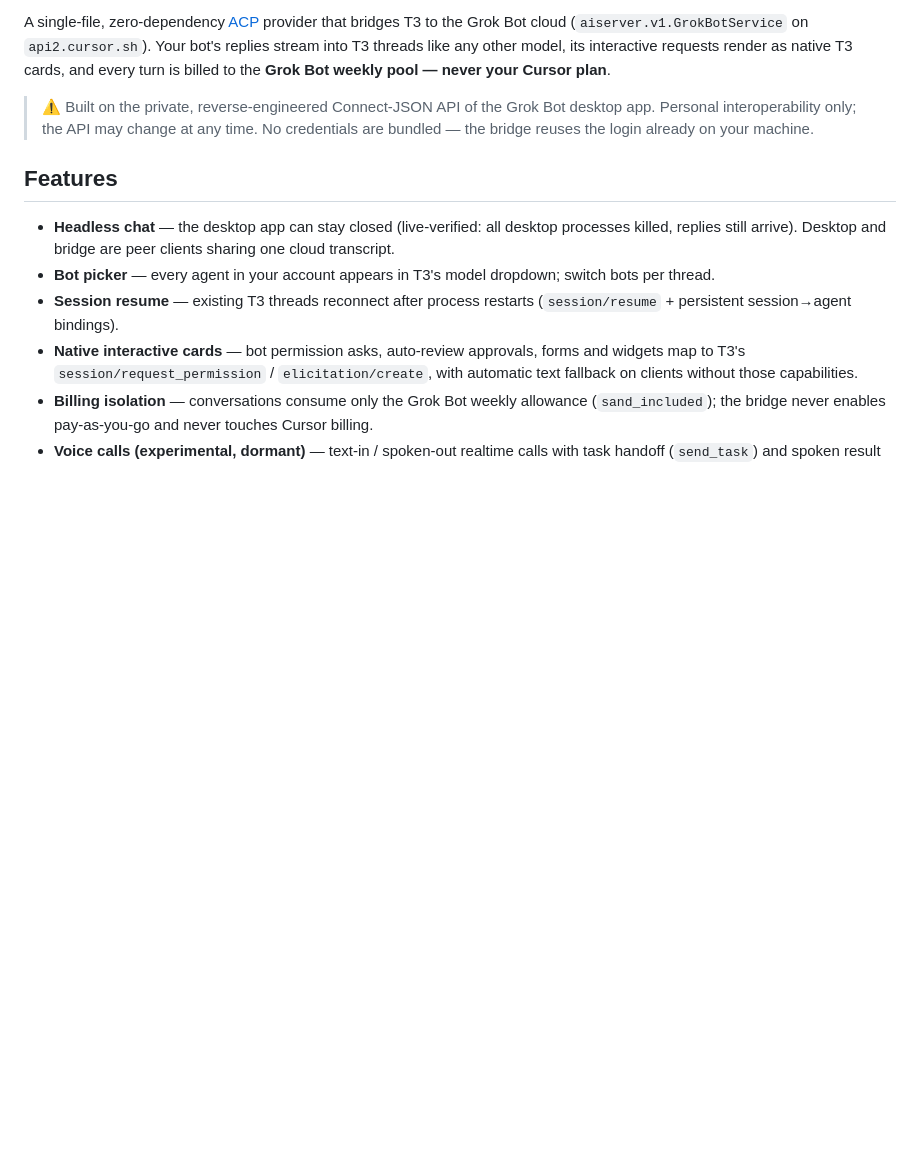
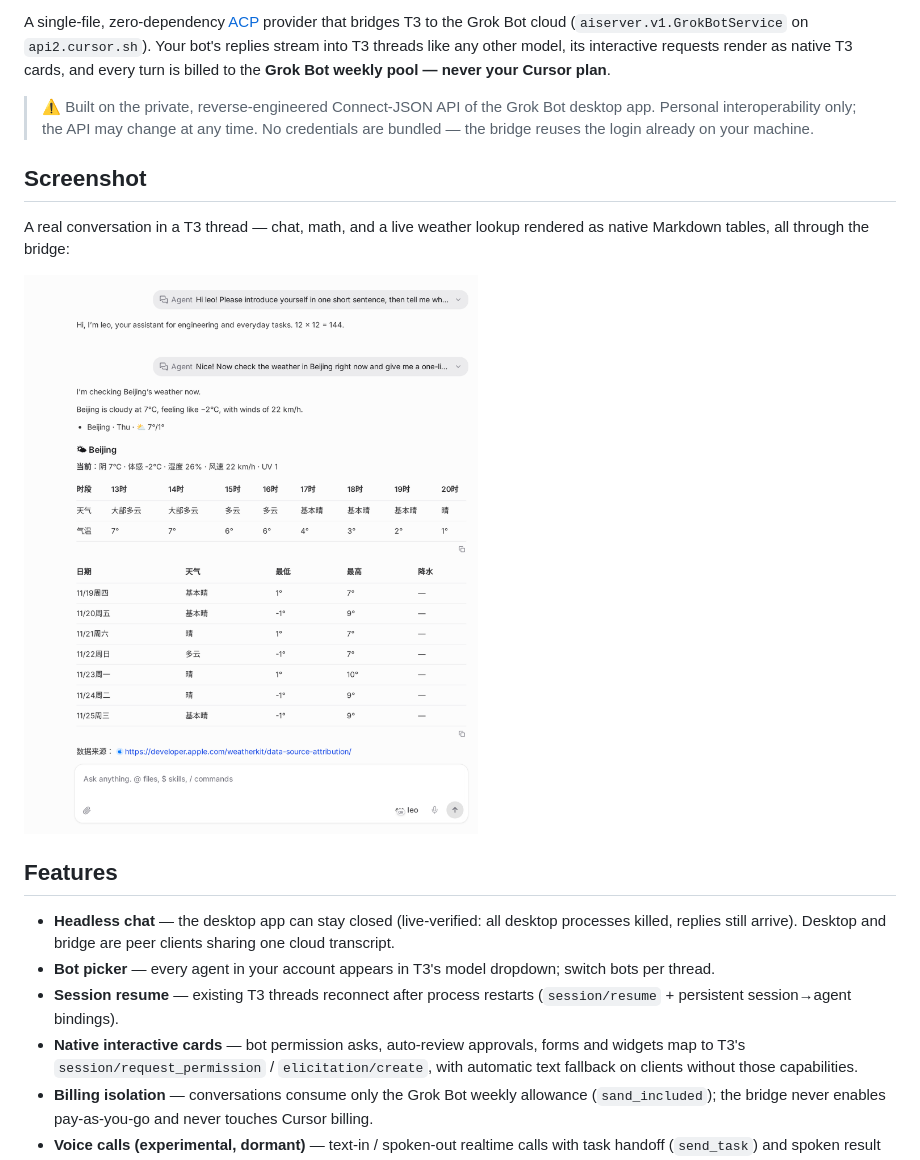
Before and after one commit to CallMeHFK/grokbot-t3-bridge, a Markdown page: README.md, the part around one of its changes. GitHub-like rendering; pictures changed too: docs/screenshot-chat.png (added); blank space fills up the shorter version.

Commit message:
docs: add badges and a real chat screenshot (privacy-safe crop, no sidebar)

```diff
--- a/README.md
+++ b/README.md
@@ -7,6 +14,12 @@ English | [中文](README.zh-CN.md)
 A single-file, zero-dependency [ACP](https://agentclientprotocol.com) provider that bridges T3 to the Grok Bot cloud (`aiserver.v1.GrokBotService` on `api2.cursor.sh`). Your bot's replies stream into T3 threads like any other model, its interactive requests render as native T3 cards, and every turn is billed to the **Grok Bot weekly pool — never your Cursor plan**.
 
 > ⚠️ Built on the private, reverse-engineered Connect-JSON API of the Grok Bot desktop app. Personal interoperability only; the API may change at any time. No credentials are bundled — the bridge reuses the login already on your machine.
+
+## Screenshot
+
+A real conversation in a T3 thread — chat, math, and a live weather lookup rendered as native Markdown tables, all through the bridge:
+
+![GrokBot chatting inside a T3 thread](docs/screenshot-chat.png)
 
 ## Features
 
```
Also changed, not shown: other parts of README.md (+7 -0 lines), README.zh-CN.md (+13 -0 lines).
